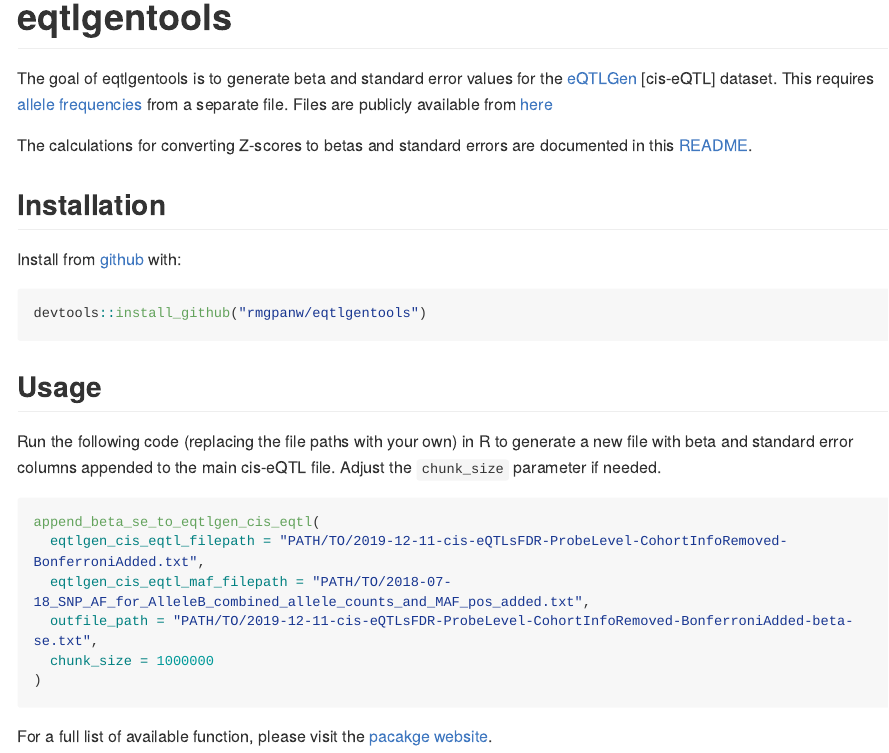
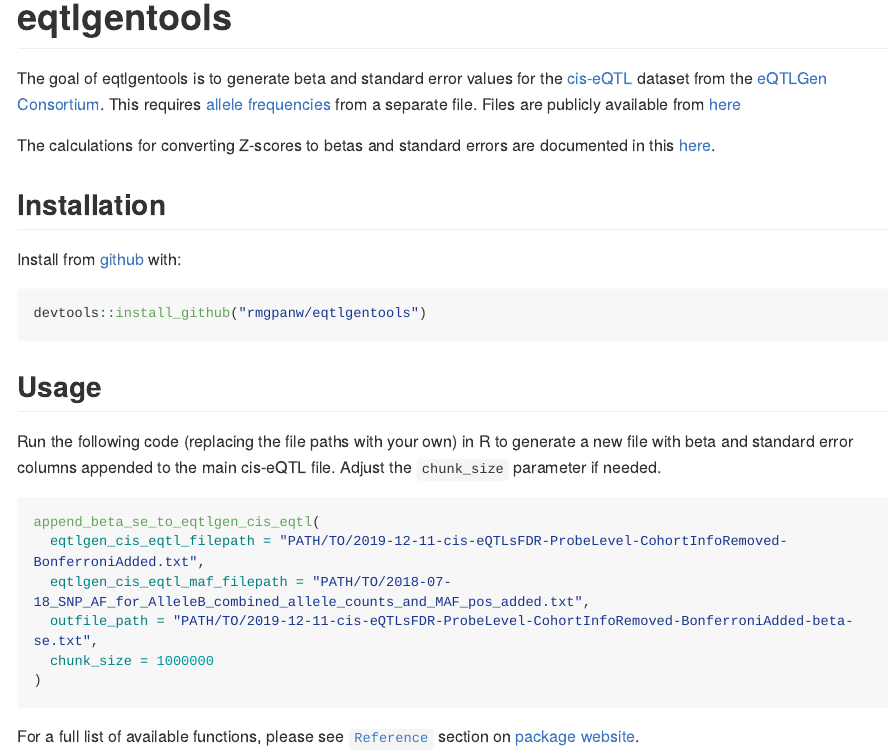
Before and after one commit to rmgpanw/eqtlgentools, an R Markdown document (README.Rmd): the page in a window 1100 px wide, from its top. The pictures show the output file README.md that the author committed with the source, drawn offline in the style of GitHub; long lines of code are wrapped.

Commit message:
updated readme

````diff
--- a/README.Rmd
+++ b/README.Rmd
@@ -18,9 +18,9 @@ knitr::opts_chunk$set(
 <!-- badges: start -->
 <!-- badges: end -->
 
-The goal of eqtlgentools is to generate beta and standard error values for the [eQTLGen](https://www.eqtlgen.org/) [cis-eQTL] dataset. This requires [allele frequencies](https://molgenis26.gcc.rug.nl/downloads/eqtlgen/cis-eqtl/README_allele_frequency) from a separate file. Files are publicly available from [here](https://www.eqtlgen.org/cis-eqtls.html)
+The goal of eqtlgentools is to generate beta and standard error values for the [cis-eQTL](https://molgenis26.gcc.rug.nl/downloads/eqtlgen/cis-eqtl/README_cis) dataset from the [eQTLGen Consortium](https://www.eqtlgen.org/). This requires [allele frequencies](https://molgenis26.gcc.rug.nl/downloads/eqtlgen/cis-eqtl/README_allele_frequency) from a separate file. Files are publicly available from [here](https://www.eqtlgen.org/cis-eqtls.html)
 
-The calculations for converting Z-scores to betas and standard errors are documented in this [README](https://molgenis26.gcc.rug.nl/downloads/eqtlgen/cis-eqtl/README_allele_frequency).
+The calculations for converting Z-scores to betas and standard errors are documented in this [here](https://molgenis26.gcc.rug.nl/downloads/eqtlgen/cis-eqtl/README_allele_frequency).
 
 ## Installation
 
@@ -43,4 +43,4 @@ append_beta_se_to_eqtlgen_cis_eqtl(
 )
 ```
 
-For a full list of available function, please visit the [pacakge website](https://rmgpanw.github.io/eqtlgentools/).
+For a full list of available functions, please see [`Reference`](https://rmgpanw.github.io/eqtlgentools/reference/index.html) section on [package website](https://rmgpanw.github.io/eqtlgentools/).
````
Also changed, not shown: README.md.
